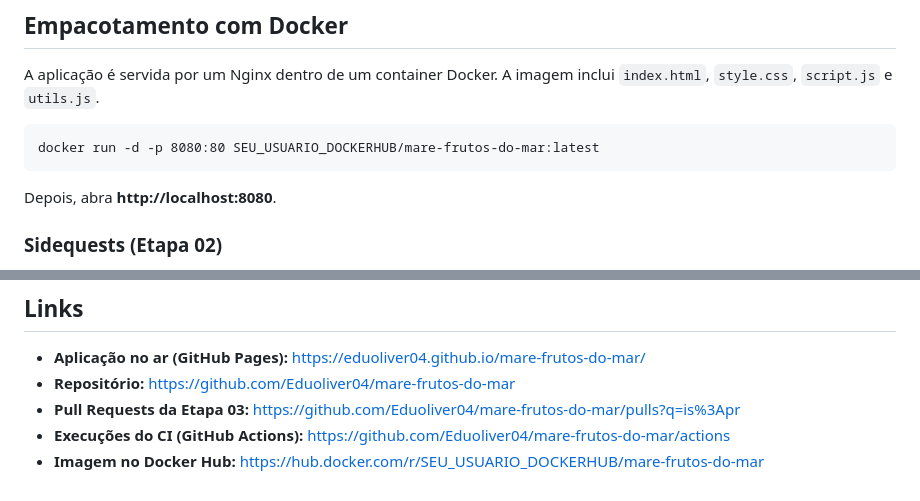
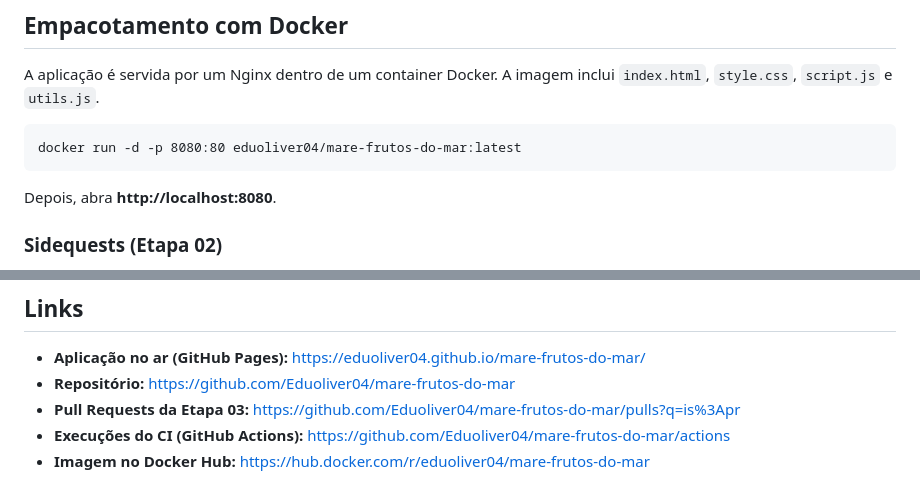
Before and after one commit to Eduoliver04/mare-frutos-do-mar, a Markdown page: README.md, 2 parts joined by grey strips. Drawn GitHub-style.

Commit message:
Preenche o usuário do Docker Hub (eduoliver04) no README

````diff
--- a/README.md
+++ b/README.md
@@ -86,7 +86,7 @@ Aplicação web que permite buscar receitas por nome ou explorar um catálogo de
 A aplicação é servida por um Nginx dentro de um container Docker. A imagem inclui `index.html`, `style.css`, `script.js` e `utils.js`.
 
 ```
-docker run -d -p 8080:80 SEU_USUARIO_DOCKERHUB/mare-frutos-do-mar:latest
+docker run -d -p 8080:80 eduoliver04/mare-frutos-do-mar:latest
 ```
 
 Depois, abra **http://localhost:8080**.
@@ -116,4 +116,4 @@ Depois, abra **http://localhost:8080**.
 - **Repositório:** https://github.com/Eduoliver04/mare-frutos-do-mar
 - **Pull Requests da Etapa 03:** https://github.com/Eduoliver04/mare-frutos-do-mar/pulls?q=is%3Apr
 - **Execuções do CI (GitHub Actions):** https://github.com/Eduoliver04/mare-frutos-do-mar/actions
-- **Imagem no Docker Hub:** https://hub.docker.com/r/SEU_USUARIO_DOCKERHUB/mare-frutos-do-mar
+- **Imagem no Docker Hub:** https://hub.docker.com/r/eduoliver04/mare-frutos-do-mar
````
